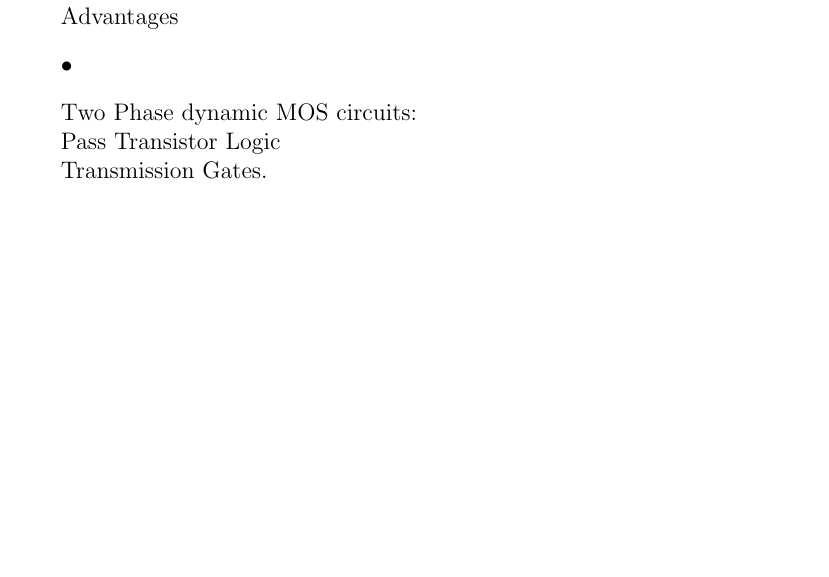
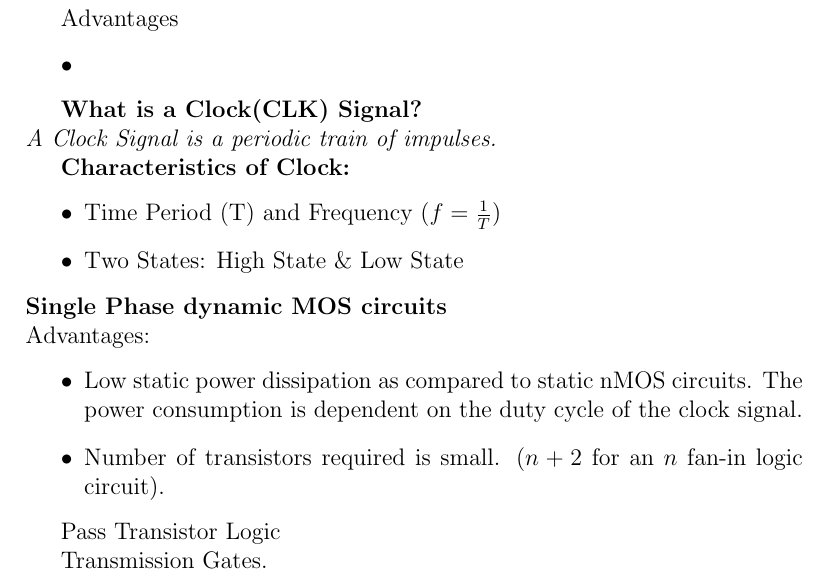
Before and after one commit to Arna-Maity/Subject-Extracts, a LaTeX document (tex/VLSI_Design.tex): part of page 6 of 8 before the commit and part of page 6 of 9 after it, cut so that both start at the same text, the shorter picture padded with empty space. Compiled offline with pdfLaTeX.

Commit message:
Updates from Overleaf

```diff
--- a/tex/VLSI_Design.tex
+++ b/tex/VLSI_Design.tex
@@ -134,13 +134,20 @@ Advantages
     \item
 \end{itemize}
 
-Two Phase dynamic MOS circuits:
+\textbf{What is a Clock(CLK) Signal?} \\
+\textit{A Clock Signal is a periodic train of impulses.}
 
-
-
-
-
-
+\textbf{Characteristics of Clock:}
+\begin{itemize}
+    \item Time Period (T) and Frequency ($f = \frac{1}{T}$)
+    \item Two States: High State \& Low State
+\end{itemize}
+\textbf{Single Phase dynamic MOS circuits} \\
+Advantages:
+\begin{itemize}
+    \item Low static power dissipation as compared to static nMOS circuits. The power consumption is dependent on the duty cycle of the clock signal.
+    \item Number of transistors required is small. ($n+2$ for an $n$ fan-in logic circuit).
+\end{itemize}
 
 
 
```
